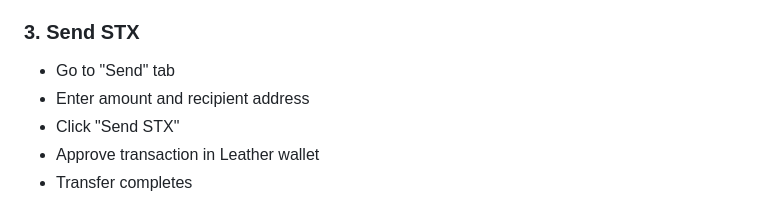
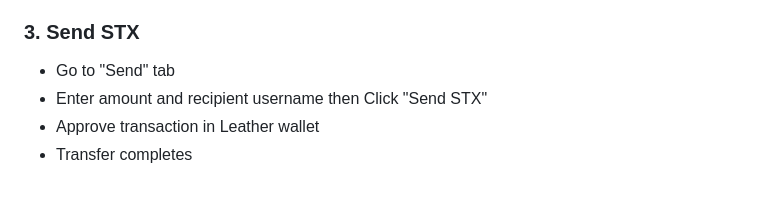
Before and after one commit to Thorizodrago/Bithero, a Markdown page: README.md, the part around the change. Rendered like a GitHub page.

Commit message:
Revise STX sending instructions in README

```diff
--- a/README.md
+++ b/README.md
@@ -184,8 +184,7 @@ EXPO_PUBLIC_CONTRACT_ADDRESS=your_contract_address
 
 ### 3. Send STX
 - Go to "Send" tab
-- Enter amount and recipient address
-- Click "Send STX"
+- Enter amount and recipient username then Click "Send STX"
 - Approve transaction in Leather wallet
 - Transfer completes
 
```
